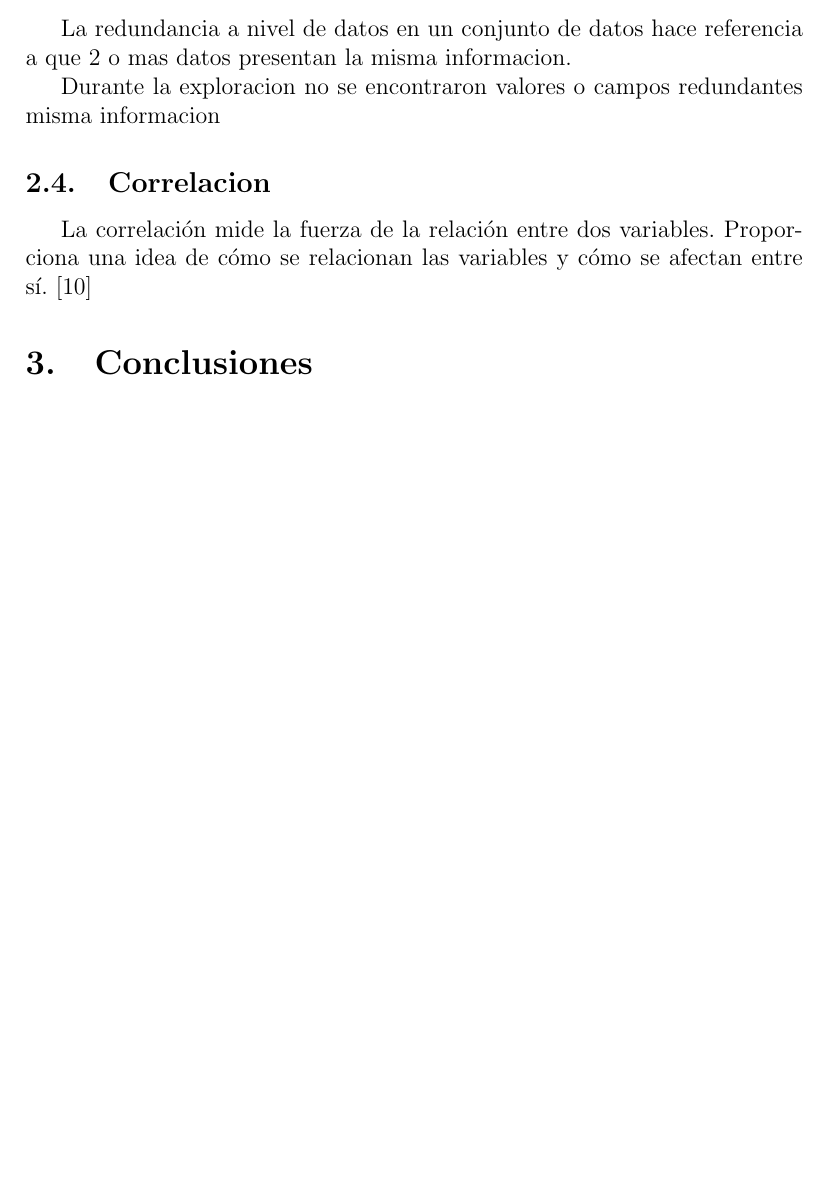
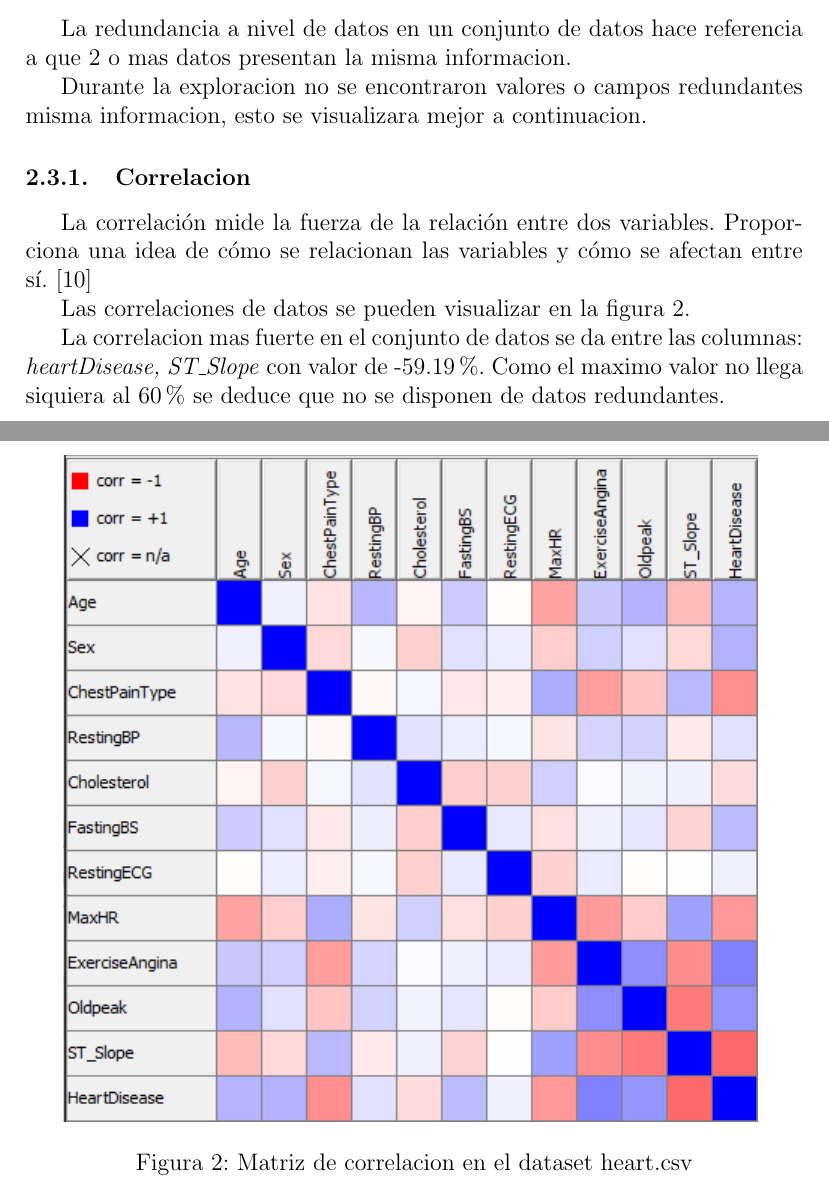
Before and after one commit to AlainVega/DataMining, a LaTeX document (Entrega2/Entrega2.tex): part of page 7 of 8 before the commit and two parts of pages 7 and 8 of 10 after it, the two joined at a grey line, cut so that both start at the same text, the shorter picture padded with empty space. Compiled offline with pdfLaTeX.

Commit message:
Terminar entrega 2

```diff
--- a/Entrega2/Entrega2.tex
+++ b/Entrega2/Entrega2.tex
@@ -218,8 +218,22 @@ La redundancia a nivel de datos en un conjunto de datos hace referencia a que 2
 presentan la misma informacion.
 
 Durante la exploracion no se encontraron valores o campos redundantes
-misma informacion
-\subsection{Correlacion}
+misma informacion, esto se visualizara mejor a continuacion.
+\subsubsection{Correlacion}
 La correlación mide la fuerza de la relación entre dos variables.
 Proporciona una idea de cómo se relacionan las variables y cómo se afectan entre sí.
 \cite{correlacion}
+
+\begin{figure}
+    \centering
+    \includegraphics[scale=1]{correlacion.png}
+    \caption{Matriz de correlacion en el dataset heart.csv}
+    \label{fig:correlacion}
+\end{figure}
+
+Las correlaciones de datos se pueden visualizar en la figura \ref{fig:correlacion}.
+
+
+La correlacion mas fuerte en el conjunto de datos se da entre las
+columnas: \textit{heartDisease, ST\_Slope} con valor de -59.19\%.
+Como el maximo valor no llega siquiera al 60\% se deduce que no se disponen de datos redundantes.
```
Also changed, not shown: Entrega2/Entrega2.pdf, images/correlacion.png (added), Entrega2/Entrega2.tex (17 more changed lines).
